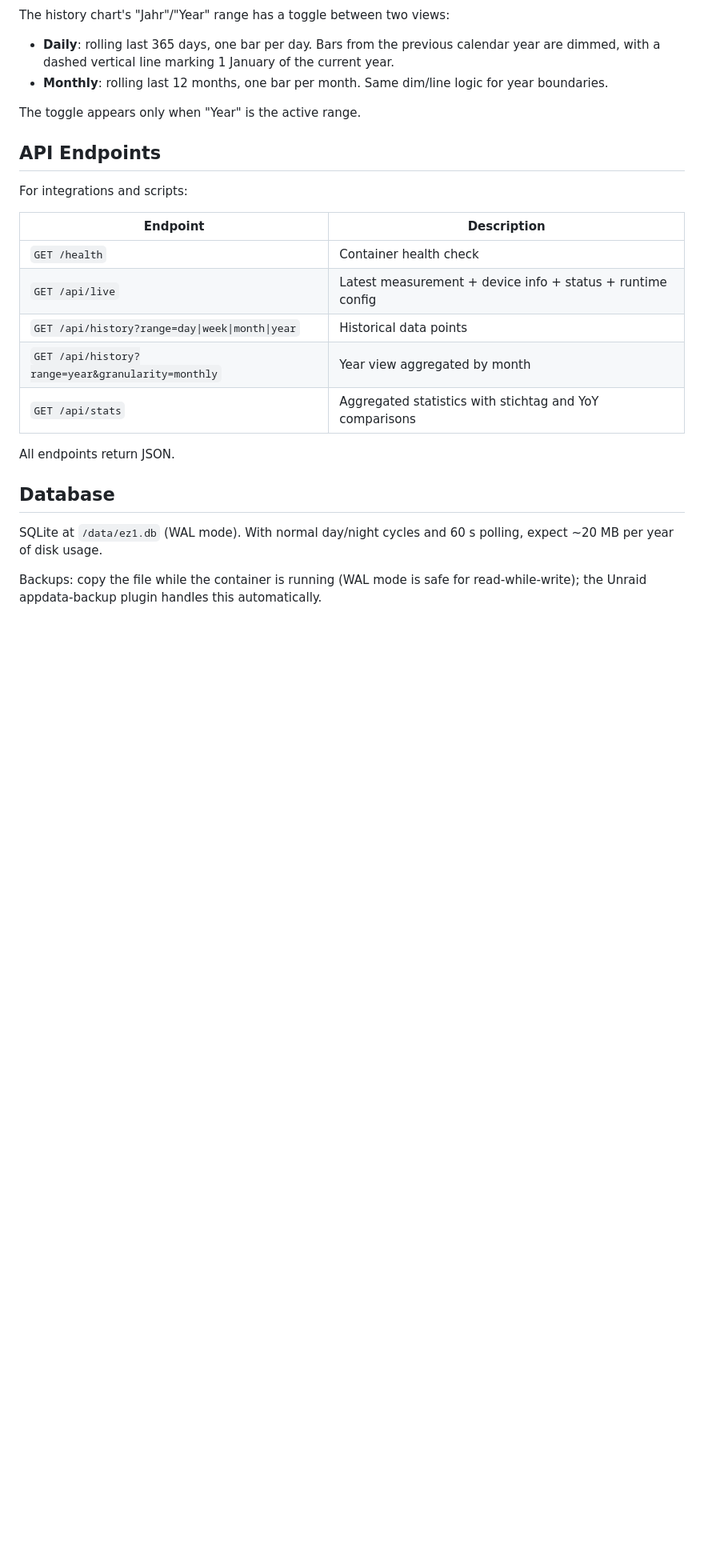
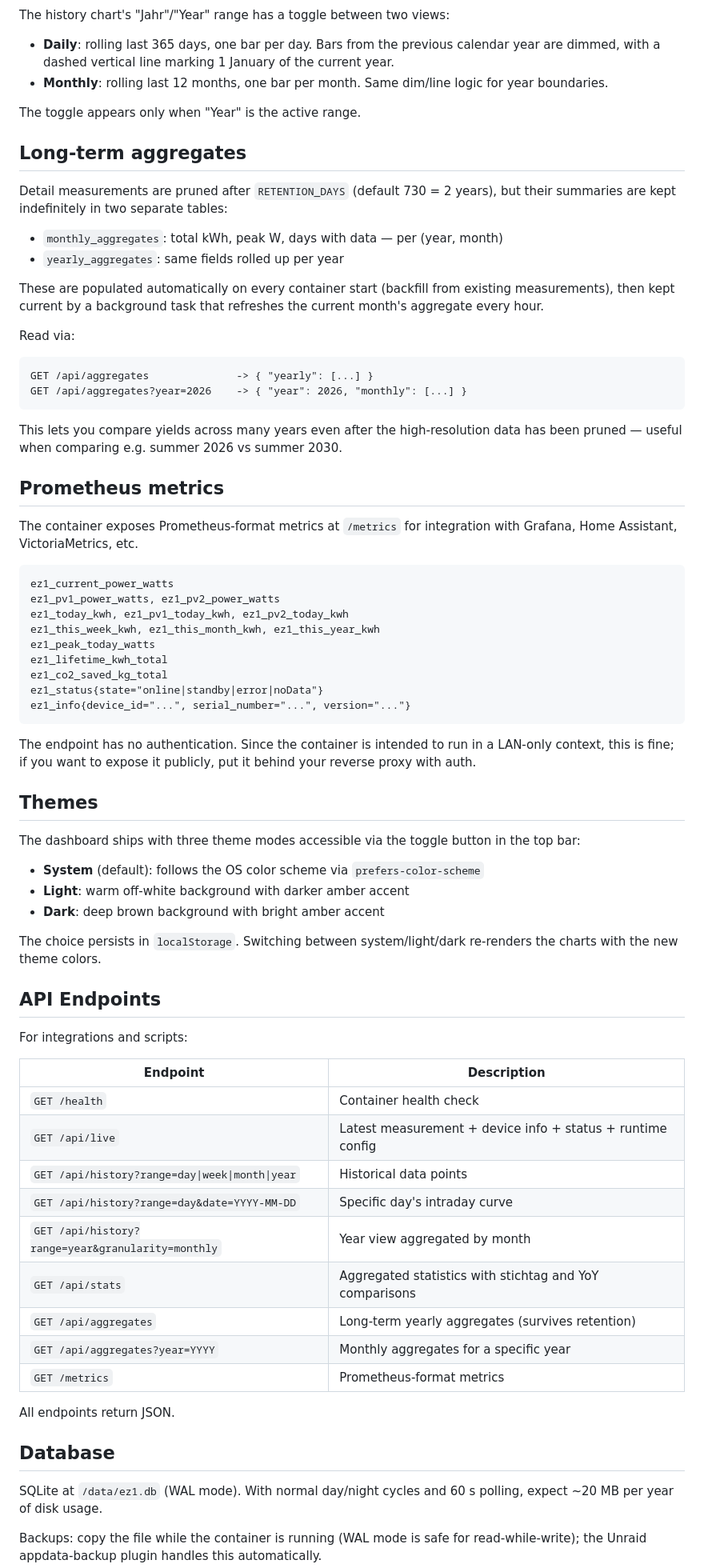
Before and after one commit to TehcSimon/ez1-monitor, a Markdown page: README.md, the part around one of its changes. Shown at 80% size. GitHub-like rendering; blank space fills up the shorter version.

Commit message:
docs: document aggregates, Prometheus, themes

````diff
--- a/README.md
+++ b/README.md
@@ -226,6 +235,61 @@ The history chart's "Jahr"/"Year" range has a toggle between two views:
 
 The toggle appears only when "Year" is the active range.
 
+## Long-term aggregates
+
+Detail measurements are pruned after `RETENTION_DAYS` (default 730 = 2 years),
+but their summaries are kept indefinitely in two separate tables:
+
+- `monthly_aggregates`: total kWh, peak W, days with data — per (year, month)
+- `yearly_aggregates`: same fields rolled up per year
+
+These are populated automatically on every container start (backfill from
+existing measurements), then kept current by a background task that refreshes
+the current month's aggregate every hour.
+
+Read via:
+
+```
+GET /api/aggregates              -> { "yearly": [...] }
+GET /api/aggregates?year=2026    -> { "year": 2026, "monthly": [...] }
+```
+
+This lets you compare yields across many years even after the high-resolution
+data has been pruned — useful when comparing e.g. summer 2026 vs summer 2030.
+
+## Prometheus metrics
+
+The container exposes Prometheus-format metrics at `/metrics` for integration
+with Grafana, Home Assistant, VictoriaMetrics, etc.
+
+```
+ez1_current_power_watts
+ez1_pv1_power_watts, ez1_pv2_power_watts
+ez1_today_kwh, ez1_pv1_today_kwh, ez1_pv2_today_kwh
+ez1_this_week_kwh, ez1_this_month_kwh, ez1_this_year_kwh
+ez1_peak_today_watts
+ez1_lifetime_kwh_total
+ez1_co2_saved_kg_total
+ez1_status{state="online|standby|error|noData"}
+ez1_info{device_id="...", serial_number="...", version="..."}
+```
+
+The endpoint has no authentication. Since the container is intended to run
+in a LAN-only context, this is fine; if you want to expose it publicly, put
+it behind your reverse proxy with auth.
+
+## Themes
+
+The dashboard ships with three theme modes accessible via the toggle button
+in the top bar:
+
+- **System** (default): follows the OS color scheme via `prefers-color-scheme`
+- **Light**: warm off-white background with darker amber accent
+- **Dark**: deep brown background with bright amber accent
+
+The choice persists in `localStorage`. Switching between system/light/dark
+re-renders the charts with the new theme colors.
+
 ## API Endpoints
 
 For integrations and scripts:
@@ -235,8 +299,12 @@ For integrations and scripts:
 | `GET /health` | Container health check |
 | `GET /api/live` | Latest measurement + device info + status + runtime config |
 | `GET /api/history?range=day\|week\|month\|year` | Historical data points |
+| `GET /api/history?range=day&date=YYYY-MM-DD` | Specific day's intraday curve |
 | `GET /api/history?range=year&granularity=monthly` | Year view aggregated by month |
 | `GET /api/stats` | Aggregated statistics with stichtag and YoY comparisons |
+| `GET /api/aggregates` | Long-term yearly aggregates (survives retention) |
+| `GET /api/aggregates?year=YYYY` | Monthly aggregates for a specific year |
+| `GET /metrics` | Prometheus-format metrics |
 
 All endpoints return JSON.
 
````
Also changed, not shown: other parts of README.md (+9 -0 lines).
